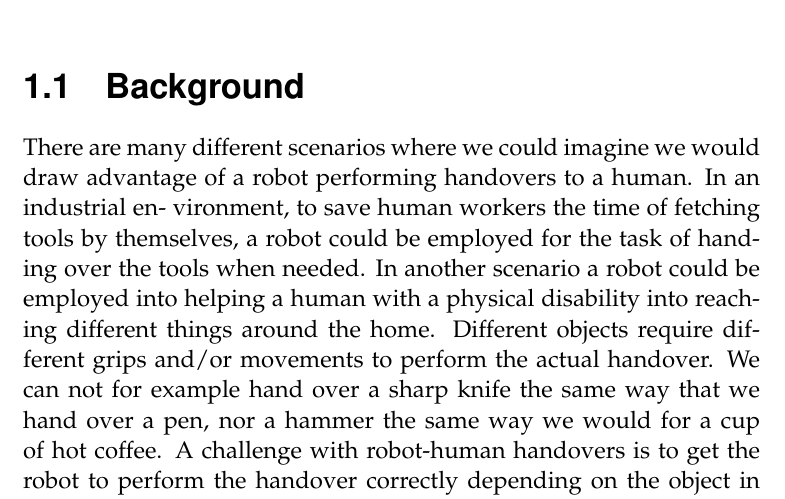
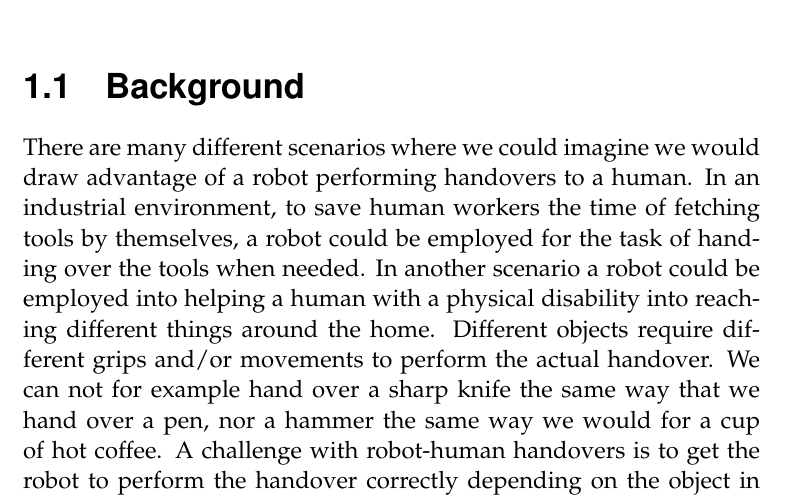
Before and after one commit to ximonsson/robot-human-handovers, a LaTeX thesis (doc/essay/thesis.tex, which reads doc/essay/tex/intro.tex): part of page 7 of 41, cut so that both start at the same text. Compiled offline with pdfLaTeX.

Commit message:
formatting

```diff
--- a/doc/essay/tex/intro.tex
+++ b/doc/essay/tex/intro.tex
@@ -1,6 +1,6 @@
 \section{Background}
 
-There are many different scenarios where we could imagine we would draw advantage of a robot performing handovers to a human. In an industrial en- vironment, to save human workers the time of fetching tools by themselves, a robot could be employed for the task of handing over the tools when needed. In another scenario a robot could be employed into helping a human with a physical disability into reaching different things around the home. Different objects require different grips and/or movements to perform the actual handover. We can not for example hand over a sharp knife the same way that we hand over a pen, nor a hammer the same way we would for a cup of hot coffee. A challenge with robot-human handovers is to get the robot to perform the handover correctly depending on the object in question. In an industrial environment the number of tools that the robot is to handover is finite, and it is possible to train it for each one the tools. Howerver in the home of someone with a disability there is almost an infinite amount of different objects that can require handovers and it would be very inefficient to train the robot for each one of them. Existing methods for determining proper handover movements relie on robot-computed configurations and preprogrammed object-specific information. These methods all require data over correct hand grip and movement connected to objects as mentioned in this article [section IV.C]. With this work we would like to propose a way for a robot to determine grasp and handover methods purely from observations, in the goal of making it able to adapt to new objects without any prior knowlegde about grasp configurations.
+There are many different scenarios where we could imagine we would draw advantage of a robot performing handovers to a human. In an industrial environment, to save human workers the time of fetching tools by themselves, a robot could be employed for the task of handing over the tools when needed. In another scenario a robot could be employed into helping a human with a physical disability into reaching different things around the home. Different objects require different grips and/or movements to perform the actual handover. We can not for example hand over a sharp knife the same way that we hand over a pen, nor a hammer the same way we would for a cup of hot coffee. A challenge with robot-human handovers is to get the robot to perform the handover correctly depending on the object in question. In an industrial environment the number of tools that the robot is to handover is finite, and it is possible to train it for each one the tools. Howerver in the home of someone with a disability there is almost an infinite amount of different objects that can require handovers and it would be very inefficient to train the robot for each one of them. Existing methods for determining proper handover movements relie on robot-computed configurations and preprogrammed object-specific information. These methods all require data over correct hand grip and movement connected to objects as mentioned in this article [section IV.C]. With this work we would like to propose a way for a robot to determine grasp and handover methods purely from observations, in the goal of making it able to adapt to new objects without any prior knowlegde about grasp configurations.
 
 \section{Research Question}
 
```
